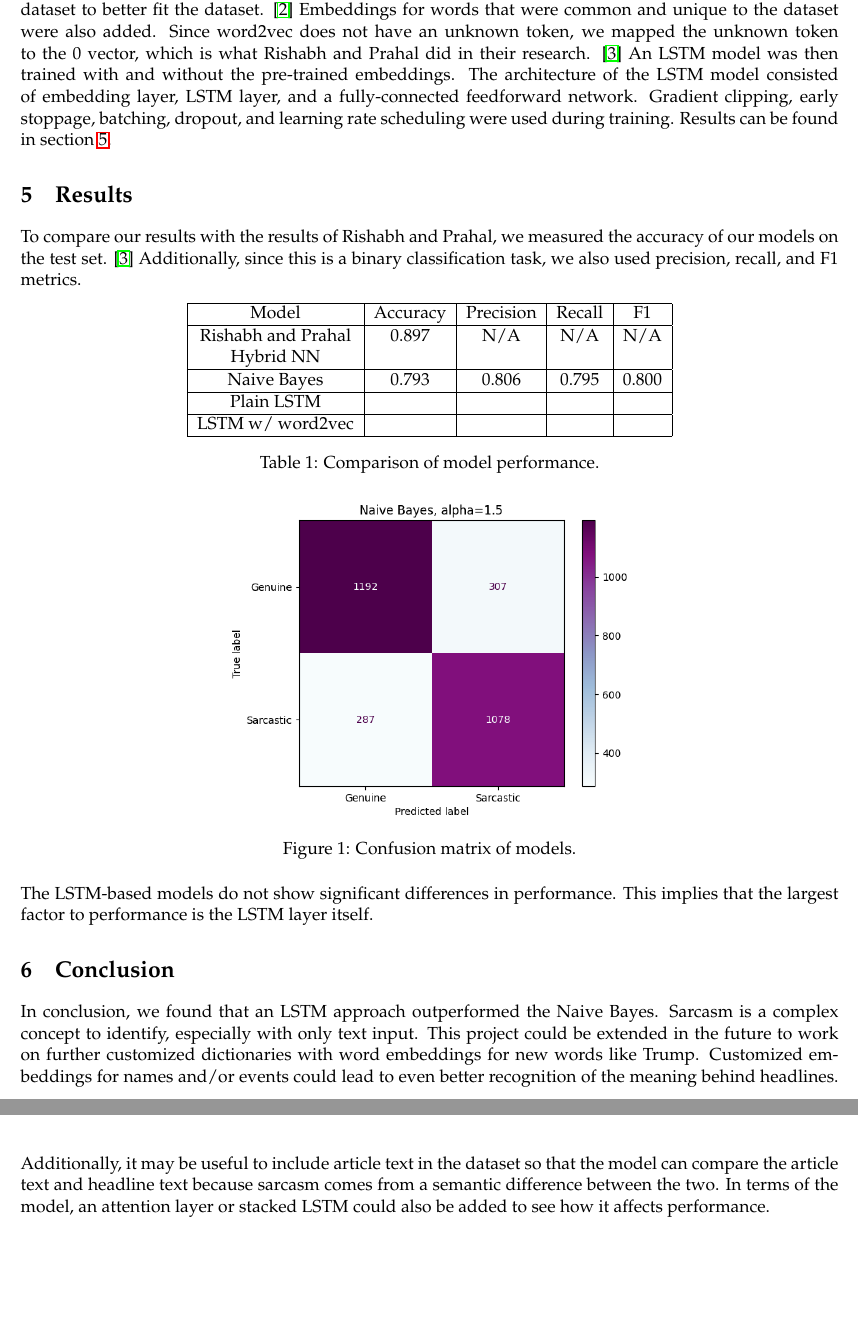
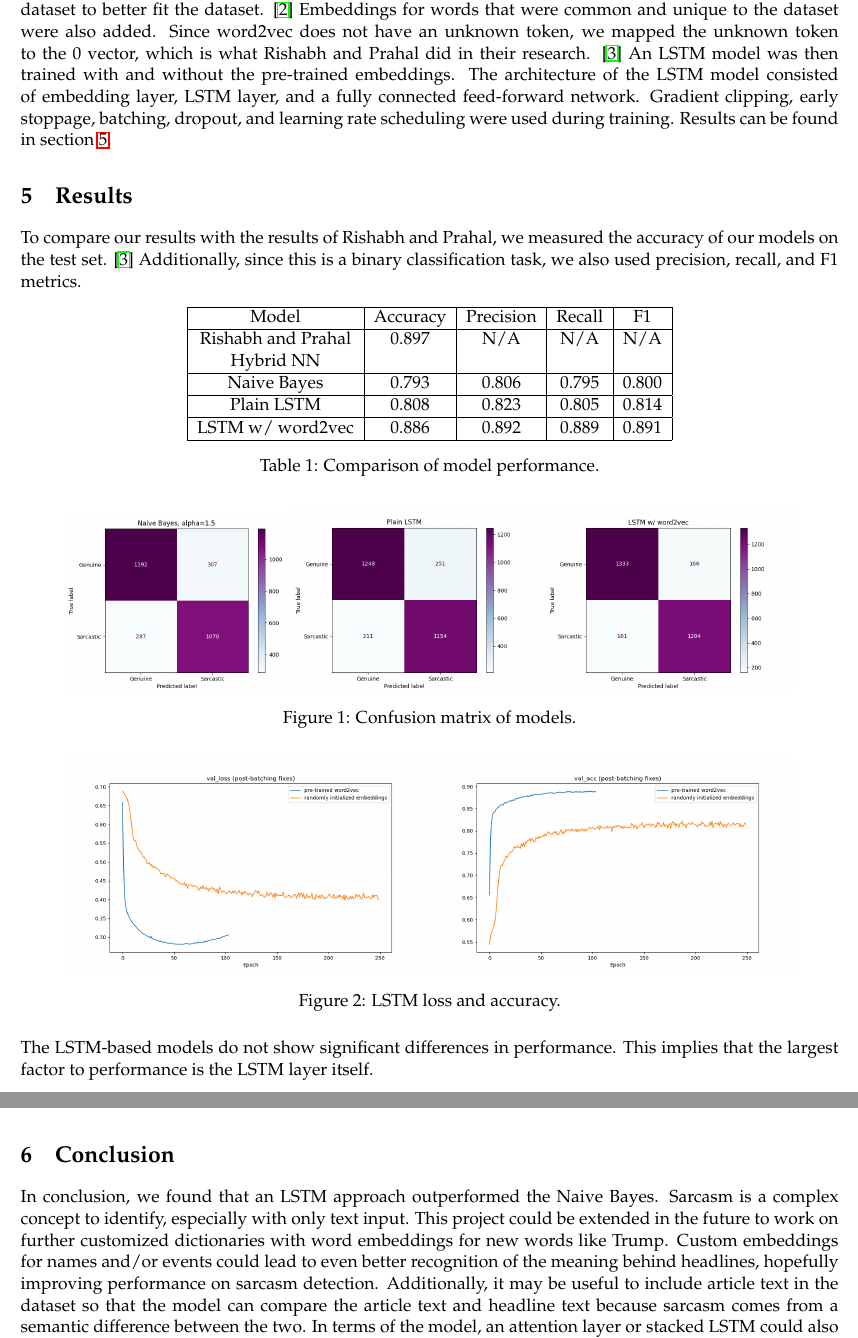
Before and after one commit to tsunami935/nlp-sarcasm-detection, a LaTeX document (Report/Final_Report.tex): two parts of pages 3 and 4 of 4, joined at a grey line, cut so that both start at the same text, the shorter picture padded with empty space. Compiled offline with pdfLaTeX.

Commit message:
final updates

```diff
--- a/Report/Final_Report.tex
+++ b/Report/Final_Report.tex
@@ -204,7 +204,7 @@ we mapped the unknown token to the 0 vector,
 which is what Rishabh and Prahal did in their research. \cite{misra2023Sarcasm}
 An LSTM model was then trained with and without the pre-trained embeddings.
 The architecture of the LSTM model consisted of
-embedding layer, LSTM layer, and a fully-connected feedforward network.
+embedding layer, LSTM layer, and a fully connected feed-forward network.
 Gradient clipping, early stoppage, batching, dropout,
 and learning rate scheduling were used during training.
 Results can be found in section \ref{sec:res}.
@@ -232,9 +232,9 @@ we also used precision, recall, and F1 metrics.
         \hline
         Naive Bayes        & 0.793    & 0.806     & 0.795  & 0.800 \\
         \hline
-        Plain LSTM         &          &           &        &       \\
+        Plain LSTM         & 0.808    & 0.823     & 0.805  & 0.814 \\
         \hline
-        LSTM w/ word2vec   &          &           &        &       \\
+        LSTM w/ word2vec   & 0.886    & 0.892     & 0.889  & 0.891 \\
         \hline
     \end{tabular}
     \caption{Comparison of model performance.}
@@ -243,11 +243,20 @@ we also used precision, recall, and F1 metrics.
 
 \begin{figure}[tbh]
     \centering
-    \includegraphics[width=9cm]{nb-cm.png}
+    \includegraphics[width=4.86cm]{nb-cm.png}
+    \includegraphics[width=5.5cm]{plain_lstm_cm.png}
+    \includegraphics[width=5.5cm]{lstm_w2v_cm.png}
     \caption{Confusion matrix of models.}
     \label{fig:cm}
 \end{figure}
 
+\begin{figure}[tbh]
+    \centering
+    \includegraphics[width=8cm]{val_loss.png}
+    \includegraphics[width=8cm]{val_acc.png}
+    \caption{LSTM loss and accuracy.}
+    \label{fig:cm}
+\end{figure}
 
 
 % - Report insights obtained from the results. Good ways to obtain
@@ -263,16 +272,15 @@ This implies that the largest factor to performance is the LSTM layer itself.
 % your project, and [G] describe limitations of your project.
 
 In conclusion, we found that an LSTM approach outperformed the Naive Bayes.
-Sarcasm is a complex concept to identify, especially with only text input.
-This project could be extended in the future to work on further
-customized dictionaries with word embeddings for new words like Trump.
-Customized embeddings for names and/or events could lead to even better
-recognition of the meaning behind headlines.
-Additionally, it may be useful to include article text in the dataset
-so that the model can compare the article text and headline text
-because sarcasm comes from a semantic difference between the two.
-In terms of the model, an attention layer or stacked LSTM
-could also be added to see how it affects performance.
+Sarcasm is a complex concept to identify, especially with only text input. This
+project could be extended in the future to work on further customized
+dictionaries with word embeddings for new words like Trump. Custom embeddings
+for names and/or events could lead to even better recognition of the meaning
+behind headlines, hopefully improving performance on sarcasm detection.
+Additionally, it may be useful to include article text in the dataset so that
+the model can compare the article text and headline text because sarcasm comes
+from a semantic difference between the two. In terms of the model, an attention
+layer or stacked LSTM could also be added to see how it affects performance.
 
 \section{Contribution Chart:}
 
```
Also changed, not shown: Report/Final_Report.pdf, Report/figures/lstm_w2v_cm.png (added), Report/figures/plain_lstm_cm.png (added), Report/figures/val_acc.png (added), Report/figures/val_loss.png (added).
